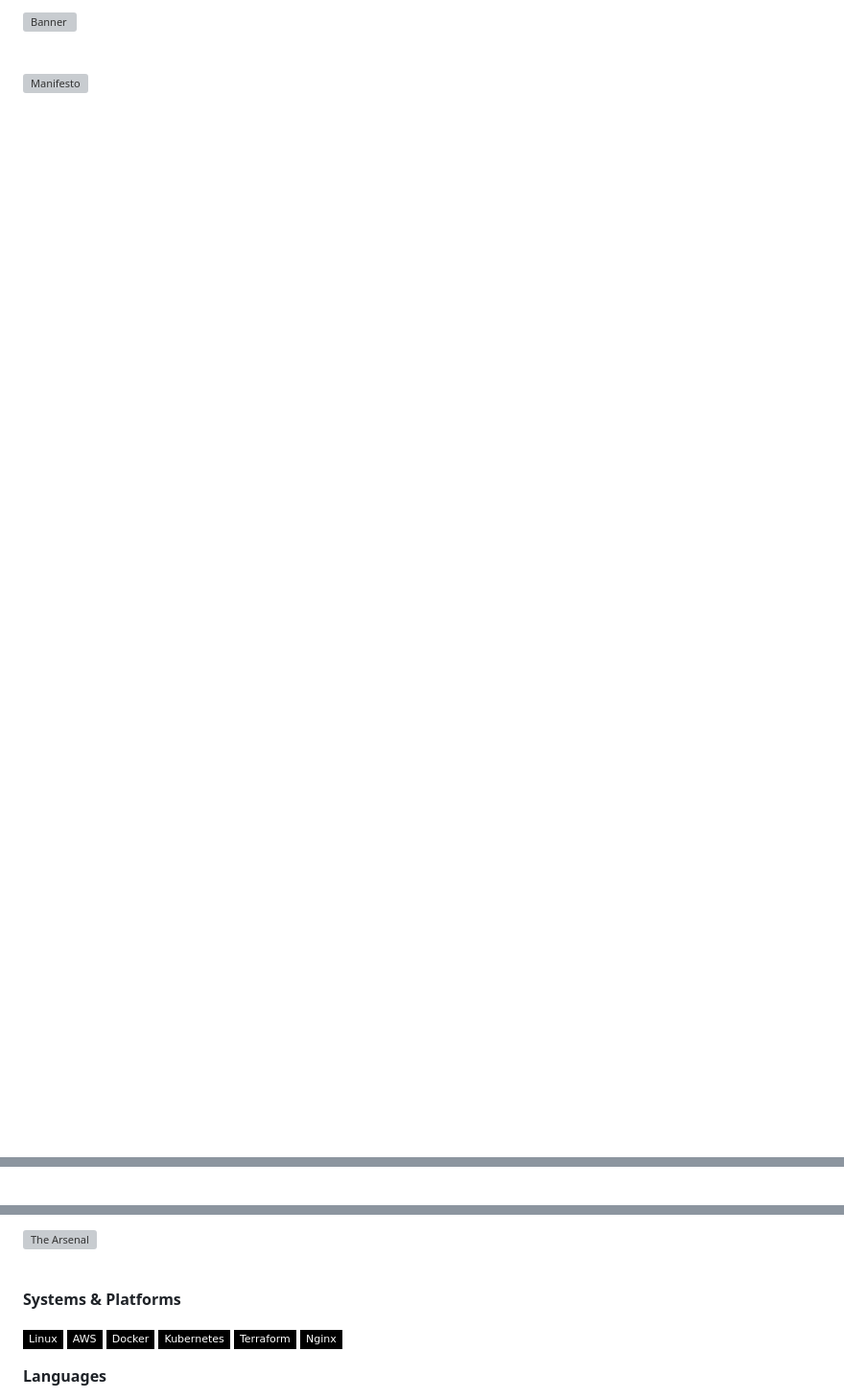
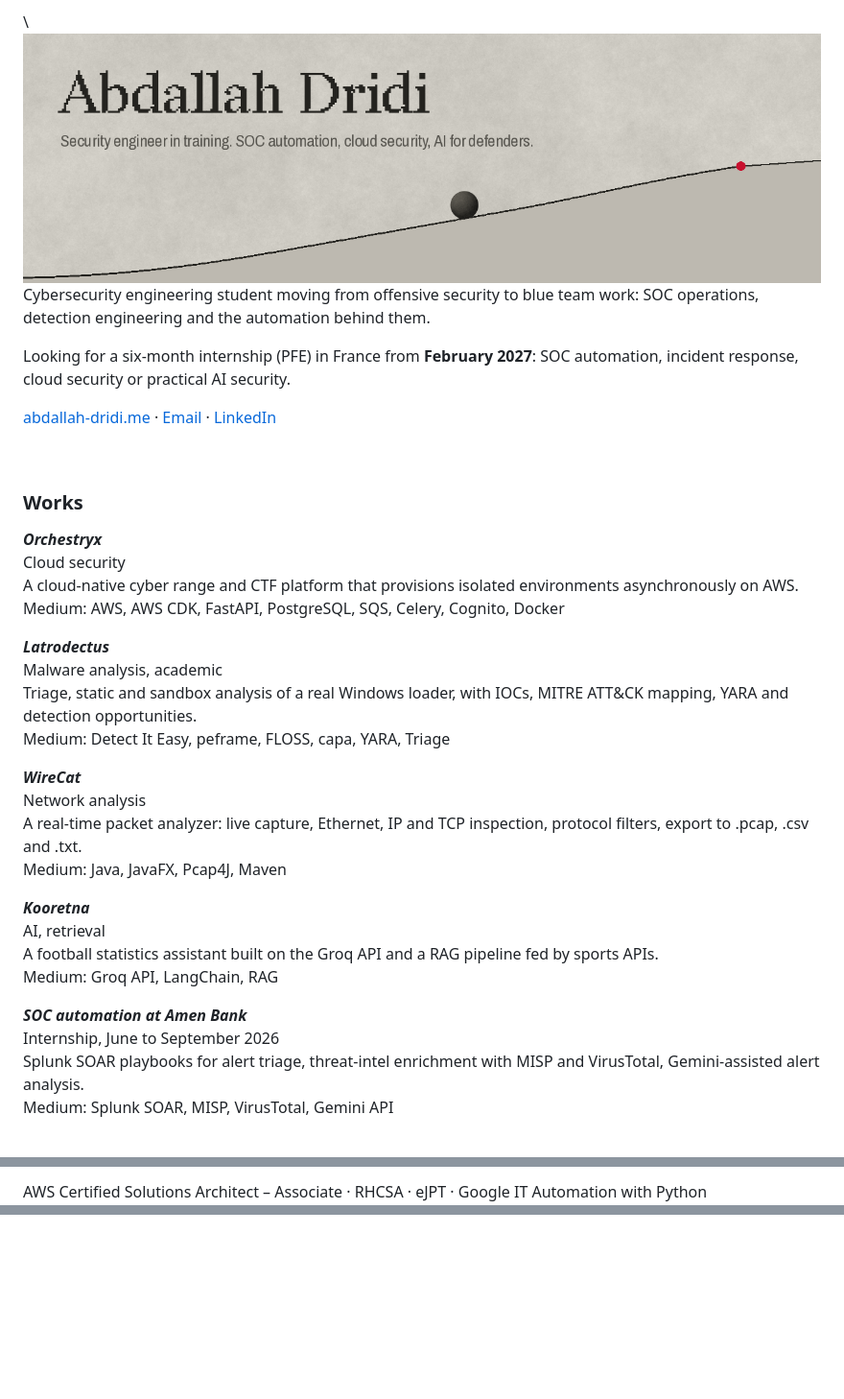
Before and after one commit to Abdallah-Dridi/Abdallah-Dridi, a Markdown page: README.md, 3 parts joined by grey strips. Shown at 96% size. Drawn GitHub-style; pictures changed too: assets/banner-light.png (added); badges without logos; blank space fills up the shorter version; grey boxes are pictures that could not be loaded.

```diff
--- a/README.md
+++ b/README.md
@@ -1,8 +1,42 @@
-![Banner](banner.svg)
+<picture>
+  <source media="(prefers-color-scheme: dark)" srcset="./assets/banner-dark.png">\
+  <img alt="Abdallah Dridi. Security engineer in training: SOC automation, cloud security, AI for defenders." src="./assets/banner-light.png" width="100%">
+</picture>
+
+Cybersecurity engineering student moving from offensive security to blue team work: SOC operations, detection engineering and the automation behind them.
+
+Looking for a six-month internship (PFE) in France from **February 2027**: SOC automation, incident response, cloud security or practical AI security.
+
+[abdallah-dridi.me](https://abdallah-dridi.me) · [Email](mailto:dridi.abdallah1@gmail.com) · [LinkedIn](https://www.linkedin.com/in/abdallah-dridi-93589a184/)
 
 <br>
 
-![Manifesto](manifesto.svg)
+### Works
+
+**_Orchestryx_**\
+Cloud security\
+A cloud-native cyber range and CTF platform that provisions isolated environments asynchronously on AWS.\
+Medium: AWS, AWS CDK, FastAPI, PostgreSQL, SQS, Celery, Cognito, Docker
+
+**_Latrodectus_**\
+Malware analysis, academic\
+Triage, static and sandbox analysis of a real Windows loader, with IOCs, MITRE ATT&CK mapping, YARA and detection opportunities.\
+Medium: Detect It Easy, peframe, FLOSS, capa, YARA, Triage
+
+**_WireCat_**\
+Network analysis\
+A real-time packet analyzer: live capture, Ethernet, IP and TCP inspection, protocol filters, export to .pcap, .csv and .txt.\
+Medium: Java, JavaFX, Pcap4J, Maven
+
+**_Kooretna_**\
+AI, retrieval\
+A football statistics assistant built on the Groq API and a RAG pipeline fed by sports APIs.\
+Medium: Groq API, LangChain, RAG
+
+**_SOC automation at Amen Bank_**\
+Internship, June to September 2026\
+Splunk SOAR playbooks for alert triage, threat-intel enrichment with MISP and VirusTotal, Gemini-assisted alert analysis.\
+Medium: Splunk SOAR, MISP, VirusTotal, Gemini API
 
 <br>
 
@@ -10,3 +44,3 @@
 
-<br>
+AWS Certified Solutions Architect – Associate · RHCSA · eJPT · Google IT Automation with Python
 
@@ -27,15 +46,0 @@
-![The Arsenal](section-arsenal.svg)
-
-<br>
-
-**Systems & Platforms**
-
-![Linux](https://img.shields.io/badge/Linux-000000?style=flat-square&logo=linux&logoColor=white)
-![AWS](https://img.shields.io/badge/AWS-000000?style=flat-square&logo=amazonaws&logoColor=white)
-![Docker](https://img.shields.io/badge/Docker-000000?style=flat-square&logo=docker&logoColor=white)
-![Kubernetes](https://img.shields.io/badge/Kubernetes-000000?style=flat-square&logo=kubernetes&logoColor=white)
-![Terraform](https://img.shields.io/badge/Terraform-000000?style=flat-square&logo=terraform&logoColor=white)
-![Nginx](https://img.shields.io/badge/Nginx-000000?style=flat-square&logo=nginx&logoColor=white)
-
-**Languages**
-
```
Also changed, not shown: other parts of README.md (+2 -84 lines), assets/banner-dark.png (added).
